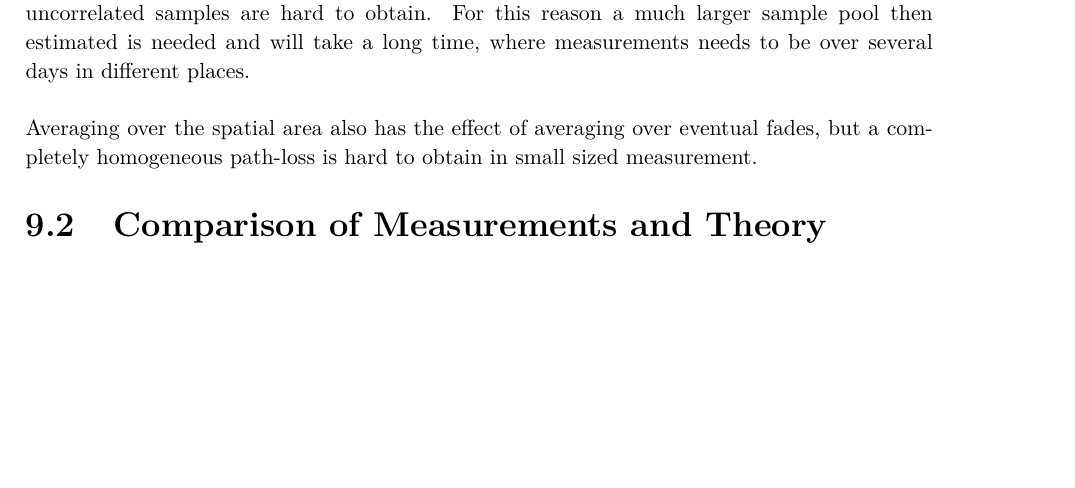
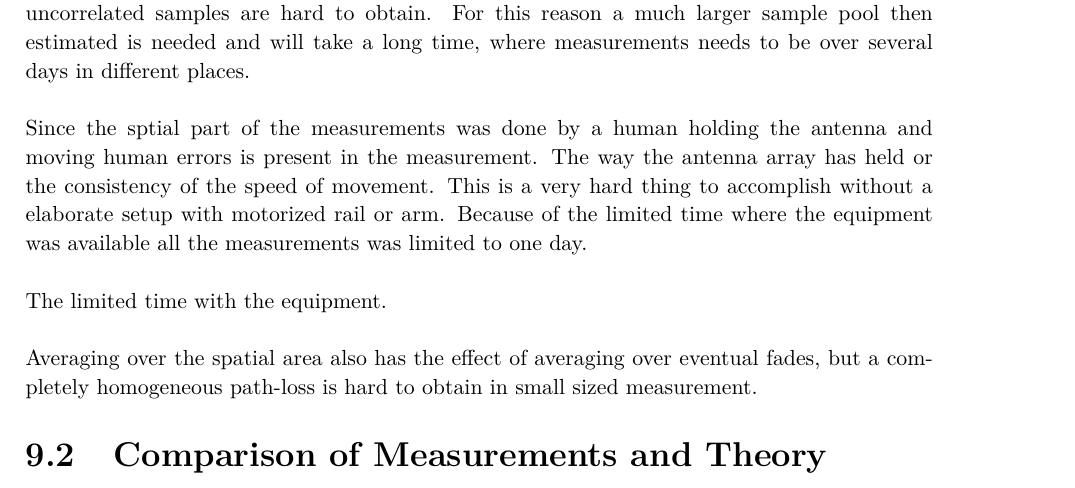
Before and after one commit to tkjj13/P8, a LaTeX thesis (report/main.tex, which reads report/chapter/discussion.tex): part of page 54 of 61, cut so that both start at the same text, the shorter picture padded with empty space. Compiled offline with pdfLaTeX.

Commit message:
uncertainties

```diff
--- a/report/chapter/discussion.tex
+++ b/report/chapter/discussion.tex
@@ -7,6 +7,11 @@ When designing a measurement campaign prerequisites are important. A large part
 
 Gathering the number of samples needed for to validate the measured data has proven to be difficult. A big point is that the theory assumes uncorrelated data, but in reality completely uncorrelated samples are hard to obtain. For this reason a much larger sample pool then estimated is needed and will take a long time, where measurements needs to be over several days in different places.
 
+Since the sptial part of the measurements was done by a human holding the antenna and moving human errors is present in the measurement. The way the antenna array has held or the consistency of the speed of movement. This is a very hard thing to accomplish without a elaborate setup with motorized rail or arm. Because of the limited time where the equipment was available all the measurements was limited to one day.
+
+The limited time with the equipment.
+
+
 Averaging over the spatial  area also has the effect of averaging over eventual fades, but a completely homogeneous path-loss is hard to obtain in small sized measurement.
 
 \section{Comparison of Measurements and Theory}
```
